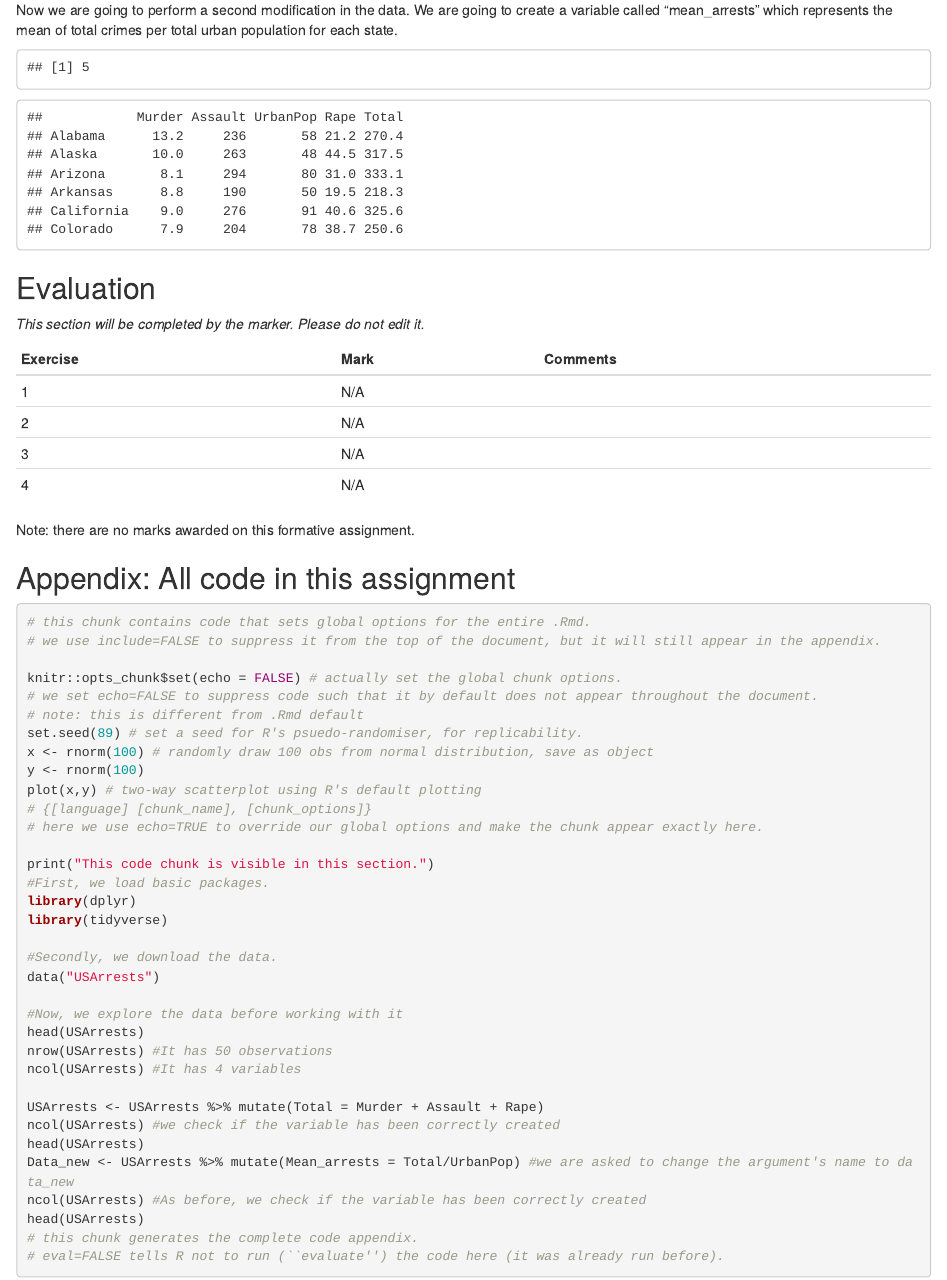
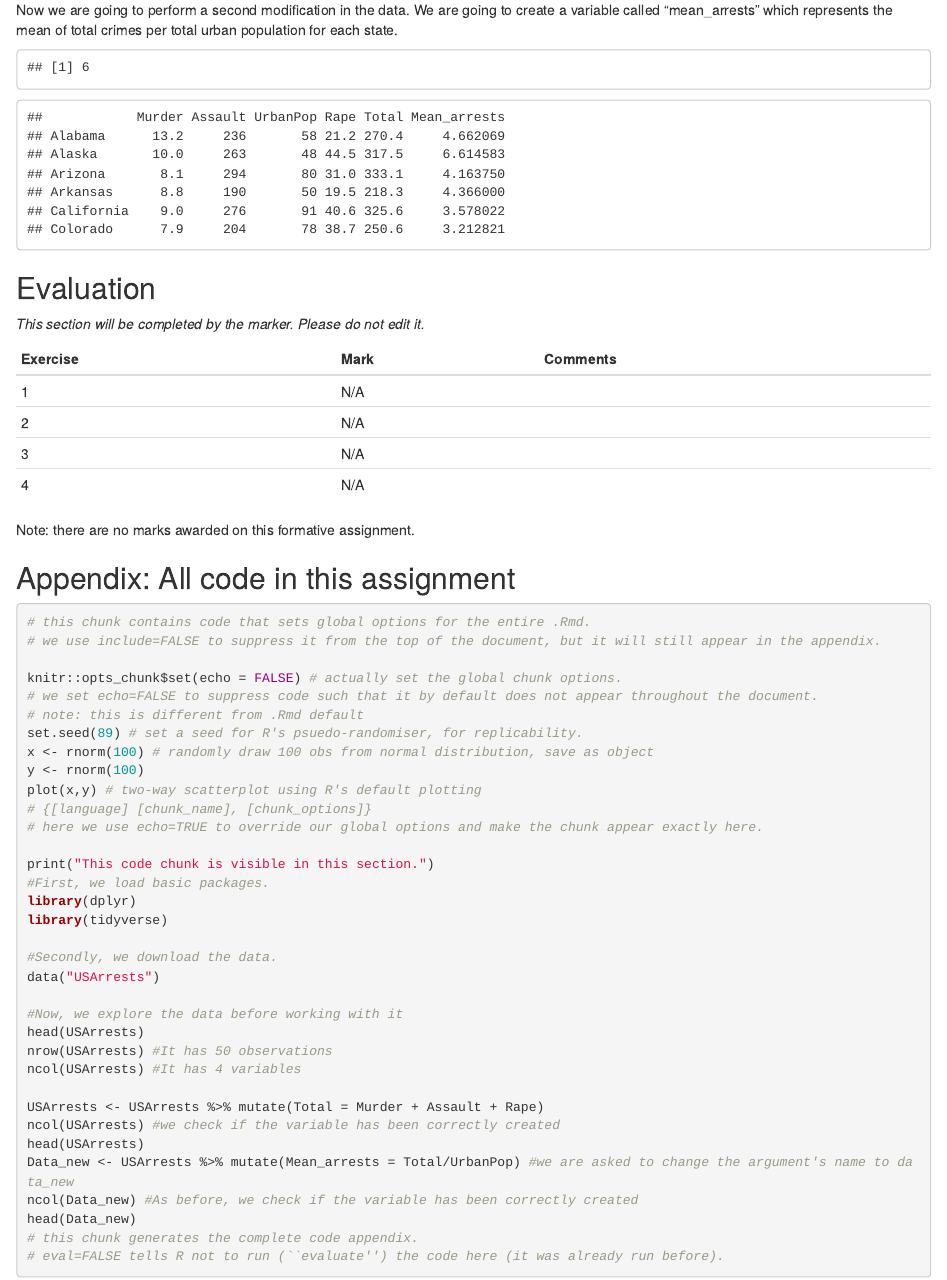
Before and after one commit to 202428736/Exercise1-Repo, an R Markdown document (MY472-AT24-ps1-answers.Rmd): the page in a window 1100 px wide, from 3230 px down. Rendered offline with R 4.5, knitr and Pandoc, with nearby package versions.

Commit message:
Update (details) MY472-AT24-ps1-answers.Rmd
Update the head and ncol functions' argument to data_new

````diff
--- a/MY472-AT24-ps1-answers.Rmd
+++ b/MY472-AT24-ps1-answers.Rmd
@@ -95,8 +95,8 @@ Now we are going to perform a second modification in the data. We are going to c
 
 ```{r}
 Data_new <- USArrests %>% mutate(Mean_arrests = Total/UrbanPop) #we are asked to change the argument's name to data_new
-ncol(USArrests) #As before, we check if the variable has been correctly created
-head(USArrests)
+ncol(Data_new) #As before, we check if the variable has been correctly created
+head(Data_new)
 ```
 
 
````
